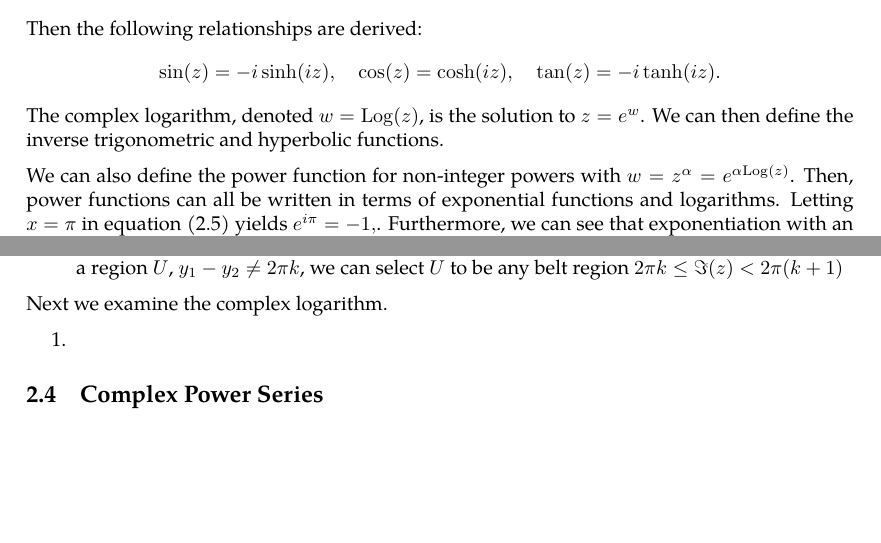
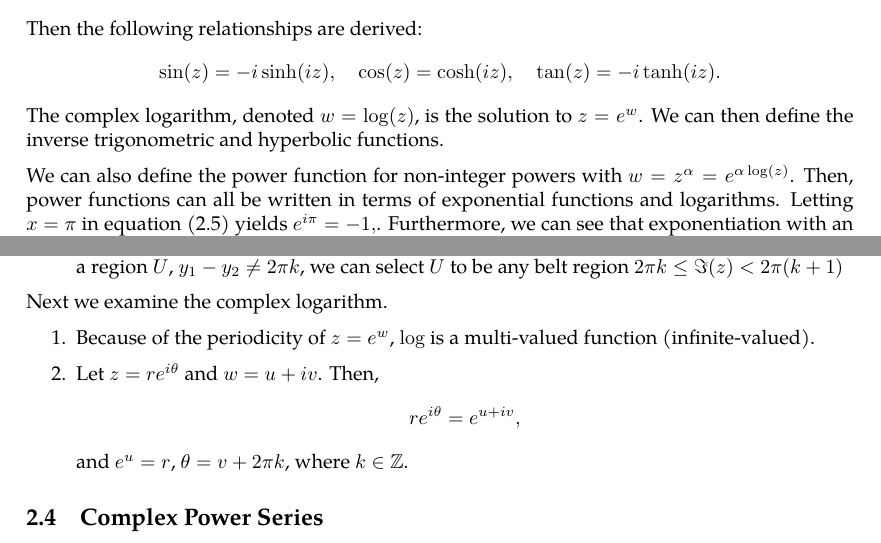
Before and after one commit to slipperking/complex-analysis-latex, a LaTeX document (main.tex): two parts of pages 14 and 15 of 39, joined at a grey line, cut so that both start at the same text, the shorter picture padded with empty space. Compiled offline with pdfLaTeX.

Commit message:
overleaf_to_git (Thu Jun  5 08:48:33 2025 -0700): update main.tex from r7278 to r7285

```diff
--- a/main.tex
+++ b/main.tex
@@ -362,9 +362,9 @@ This is better written as \begin{equation}
 \end{align*}
 Then the following relationships are derived:
 \[\sin(z)=-i\sinh(iz),\quad\cos(z)=\cosh(iz),\quad\tan(z)=-i\tanh(iz).\]
-The complex logarithm, denoted \(w=\Log(z)\), is the solution to \(z=e^w\). We can then define the inverse trigonometric and hyperbolic functions.
+The complex logarithm, denoted \(w=\log(z)\), is the solution to \(z=e^w\). We can then define the inverse trigonometric and hyperbolic functions.
 
-We can also define the power function for non-integer powers with \(w=z^\alpha=e^{\alpha\Log(z)}\). Then, power functions can all be written in terms of exponential functions and logarithms. Letting \(x=\pi\) in equation \eqref{eq:eulersformula} yields \(e^{i\pi}=-1,\). Furthermore, we can see that exponentiation with an imaginary number is a rotation:
+We can also define the power function for non-integer powers with \(w=z^\alpha=e^{\alpha\log(z)}\). Then, power functions can all be written in terms of exponential functions and logarithms. Letting \(x=\pi\) in equation \eqref{eq:eulersformula} yields \(e^{i\pi}=-1,\). Furthermore, we can see that exponentiation with an imaginary number is a rotation:
 \begin{theorem}[De Moivre's Theorem]
     \(\forall x\in\mathbb{R}\), \(\forall n\in\mathbb{N}\),
     \[\paren{\cos(x)+i\sin(x)}^n=\cos(nx)=i\sin(nx).\]
@@ -387,7 +387,10 @@ Since all elementary functions can be written in terms of exponential functions
 \end{enumerate}
 Next we examine the complex logarithm.
 \begin{enumerate}
-    \item
+    \item Because of the periodicity of \(z=e^w\), \(\log\) is a multi-valued function (infinite-valued).
+    \item Let \(z=re^{i\theta}\) and \(w=u+iv\). Then,
+    \[re^{i\theta}=e^{u+iv},\]
+    and \(e^u=r\), \(\theta=v+2\pi k\), where \(k\in\mathbb{Z}\).
 \end{enumerate}
 \subsection{Complex Power Series}
 Power series in real analysis can be generalized into complex series. Particularly, concepts such as uniform convergence are the same in complex series:
```
